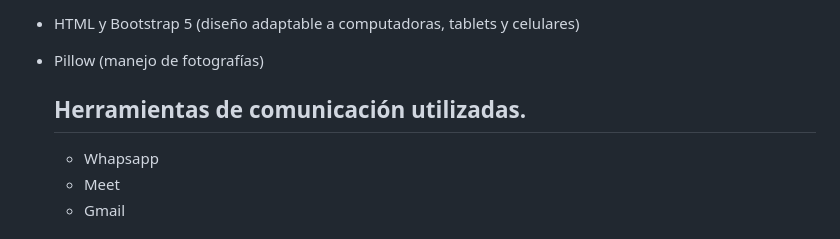
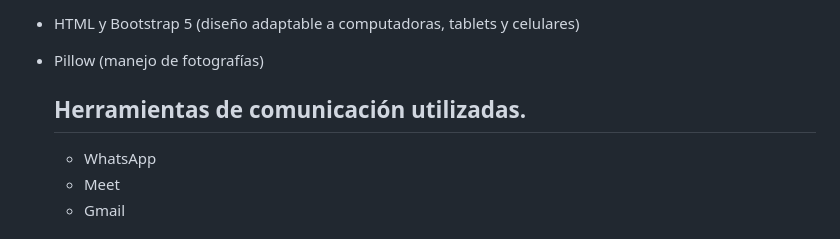
Before and after one commit to tejadacristopher20-a11y/EcoReporteGrupo04, a Markdown page: README.md, the part around the change. Drawn GitHub-style.

```diff
--- a/README.md
+++ b/README.md
@@ -171,7 +171,7 @@ Fase 4: Desarrollo de la aplicación
 
   ## Herramientas de comunicación utilizadas.
 
-  - Whapsapp
+  - WhatsApp
   - Meet
   - Gmail
 
```
